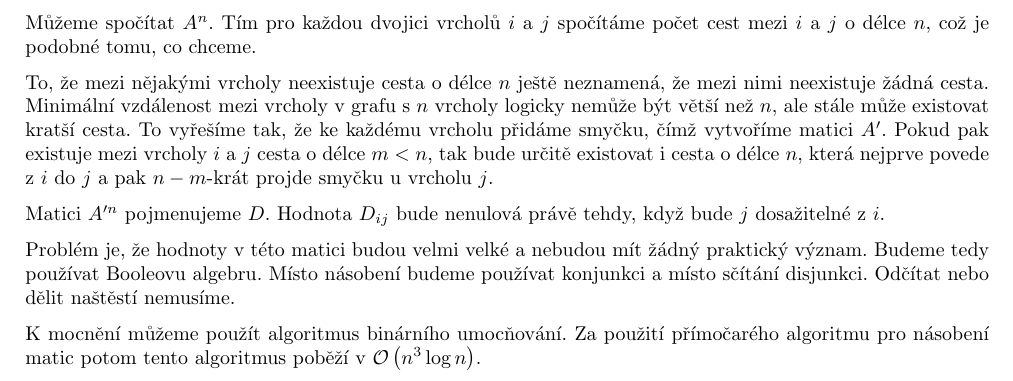
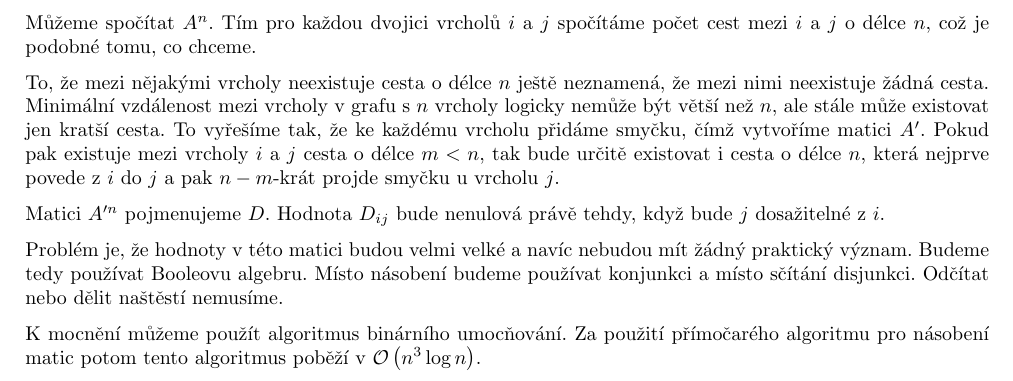
Before and after one commit to SvizelPritula/ksp, a LaTeX document (35/algebra/2/reachability/text.tex): part of the page, cut so that both start at the same text. Compiled offline with pdfLaTeX.

Commit message:
[35-2-S] Improve wording

```diff
--- a/35/algebra/2/reachability/text.tex
+++ b/35/algebra/2/reachability/text.tex
@@ -23,11 +23,11 @@
 
 Můžeme spočítat $A^n$. Tím pro každou dvojici vrcholů $i$ a $j$ spočítáme počet cest mezi $i$ a $j$ o délce $n$, což je podobné tomu, co chceme.
 
-To, že mezi nějakými vrcholy neexistuje cesta o délce $n$ ještě neznamená, že mezi nimi neexistuje žádná cesta. Minimální vzdálenost mezi vrcholy v grafu s $n$ vrcholy logicky nemůže být větší než $n$, ale stále může existovat kratší cesta. To vyřešíme tak, že ke každému vrcholu přidáme smyčku, čímž vytvoříme matici $A^\prime$. Pokud pak existuje mezi vrcholy $i$ a $j$ cesta o délce $m < n$, tak bude určitě existovat i cesta o délce $n$, která nejprve povede z $i$ do $j$ a pak $n - m$-krát projde smyčku u vrcholu $j$.
+To, že mezi nějakými vrcholy neexistuje cesta o délce $n$ ještě neznamená, že mezi nimi neexistuje žádná cesta. Minimální vzdálenost mezi vrcholy v grafu s $n$ vrcholy logicky nemůže být větší než $n$, ale stále může existovat jen kratší cesta. To vyřešíme tak, že ke každému vrcholu přidáme smyčku, čímž vytvoříme matici $A^\prime$. Pokud pak existuje mezi vrcholy $i$ a $j$ cesta o délce $m < n$, tak bude určitě existovat i cesta o délce $n$, která nejprve povede z $i$ do $j$ a pak $n - m$-krát projde smyčku u vrcholu $j$.
 
 Matici $A^{\prime n}$ pojmenujeme $D$. Hodnota $D_{i j}$ bude nenulová právě tehdy, když bude $j$ dosažitelné z $i$.
 
-Problém je, že hodnoty v této matici budou velmi velké a nebudou mít žádný praktický význam. Budeme tedy používat Booleovu algebru. Místo násobení budeme používat konjunkci a místo sčítání disjunkci. Odčítat nebo dělit naštěstí nemusíme.
+Problém je, že hodnoty v této matici budou velmi velké a navíc nebudou mít žádný praktický význam. Budeme tedy používat Booleovu algebru. Místo násobení budeme používat konjunkci a místo sčítání disjunkci. Odčítat nebo dělit naštěstí nemusíme.
 
 K mocnění můžeme použít algoritmus binárního umocňování. Za použití přímočarého algoritmu pro násobení matic potom tento algoritmus poběží v $\mathcal{O} \left(n^3 \log{n}\right)$.
 
```
